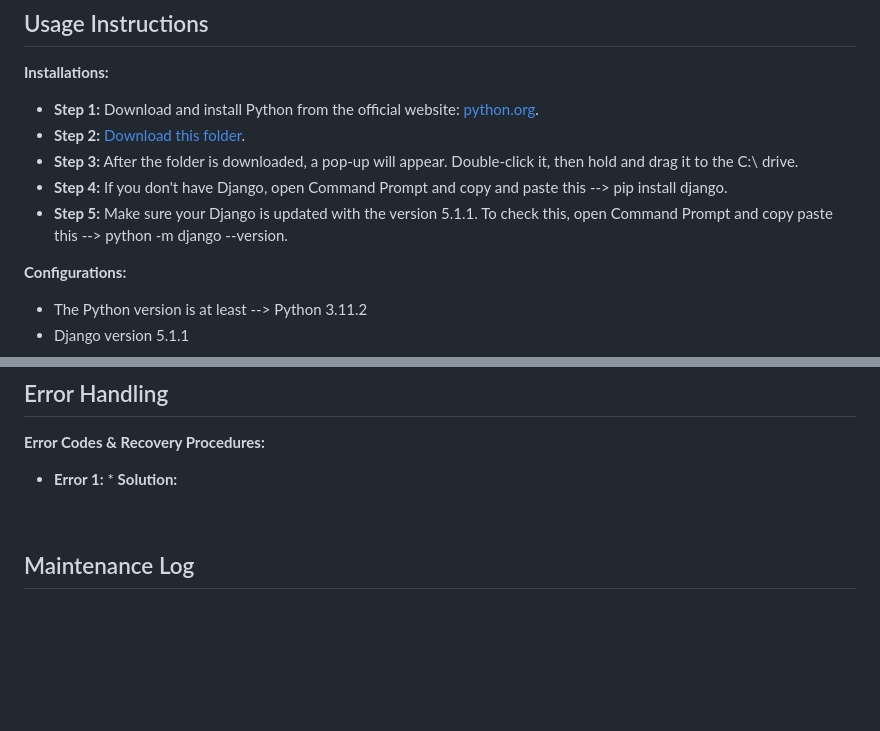
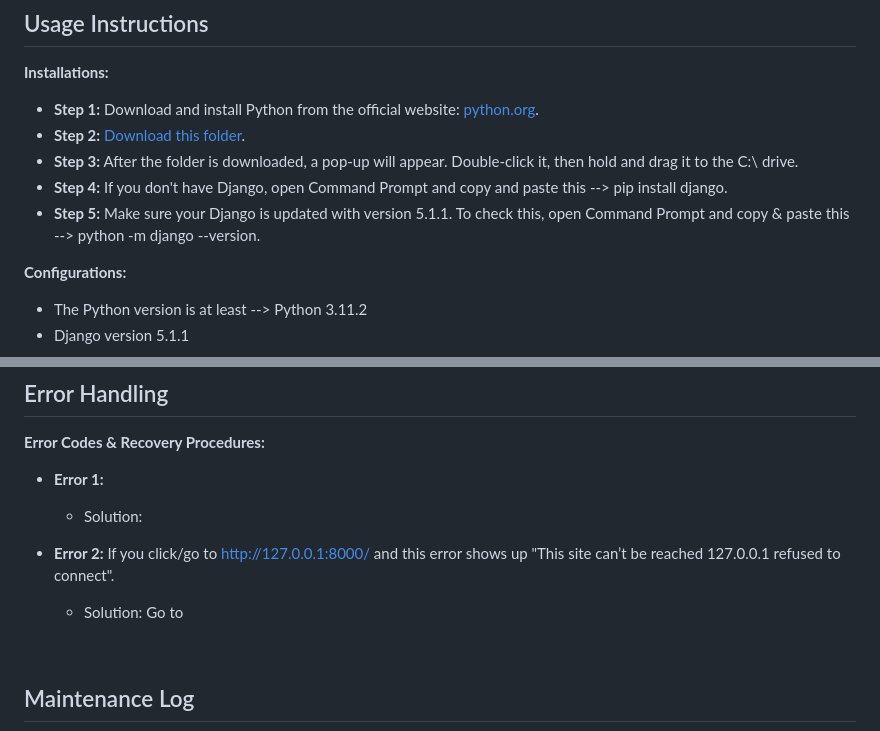
Before and after one commit to Mark-Denzel/markrenzhashing, a Markdown page: README.md, 2 parts joined by grey strips. GitHub-like rendering; blank space fills up the shorter version.

```diff
--- a/README.md
+++ b/README.md
@@ -57,7 +57,7 @@
 * **Step 2:** [Download this folder](https://github.com/Mark-Denzel/markrenzhashing/archive/refs/heads/main.zip).
 * **Step 3:** After the folder is downloaded, a pop-up will appear. Double-click it, then hold and drag it to the C:\ drive.
 * **Step 4:** If you don't have Django, open Command Prompt and copy and paste this --> pip install django.
-* **Step 5:** Make sure your Django is updated with the version 5.1.1. To check this, open Command Prompt and copy paste this --> python -m django --version.
+* **Step 5:** Make sure your Django is updated with version 5.1.1. To check this, open Command Prompt and copy & paste this --> python -m django --version.
 
 **Configurations:**
 * The Python version is at least --> Python 3.11.2
@@ -73,10 +73,11 @@
 
 ## Error Handling
 **Error Codes & Recovery Procedures:**
-* **Error 1:**
-      * **Solution:**
++ **Error 1:**
+     * Solution:
 
-
++ **Error 2:** If you click/go to [http://127.0.0.1:8000/](http://127.0.0.1:8000/) and this error shows up "This site can’t be reached 127.0.0.1 refused to connect".
+     * Solution: Go to
 
 <br>
 
```
